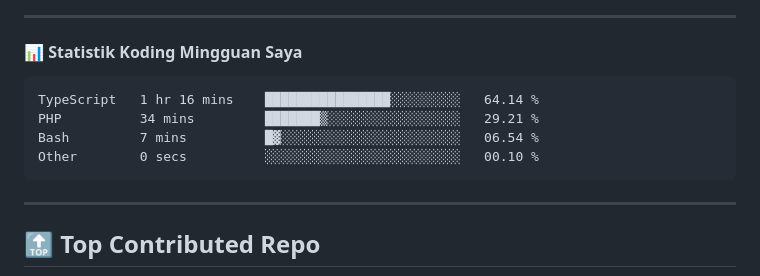
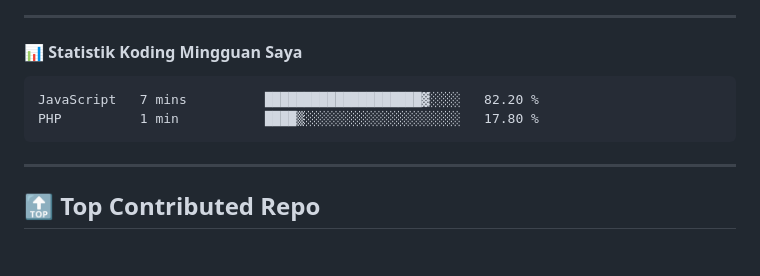
Before and after one commit to ramadhafidz/ramadhafidz, a Markdown page: README.md, the part around the change. Drawn GitHub-style; blank space fills up the shorter version.

Commit message:
Updated waka-readme graph with new metrics

````diff
--- a/README.md
+++ b/README.md
@@ -52,10 +52,8 @@
 <!--START_SECTION:waka-->
 
 ```txt
-TypeScript   1 hr 16 mins    ████████████████░░░░░░░░░   64.14 %
-PHP          34 mins         ███████▒░░░░░░░░░░░░░░░░░   29.21 %
-Bash         7 mins          █▓░░░░░░░░░░░░░░░░░░░░░░░   06.54 %
-Other        0 secs          ░░░░░░░░░░░░░░░░░░░░░░░░░   00.10 %
+JavaScript   7 mins          ████████████████████▓░░░░   82.20 %
+PHP          1 min           ████▒░░░░░░░░░░░░░░░░░░░░   17.80 %
 ```
 
 <!--END_SECTION:waka-->
````
